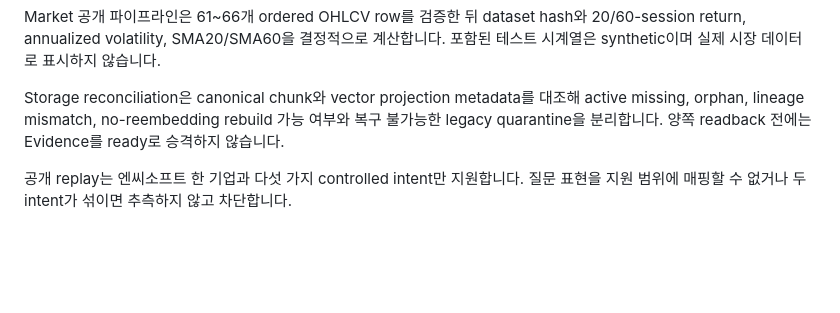
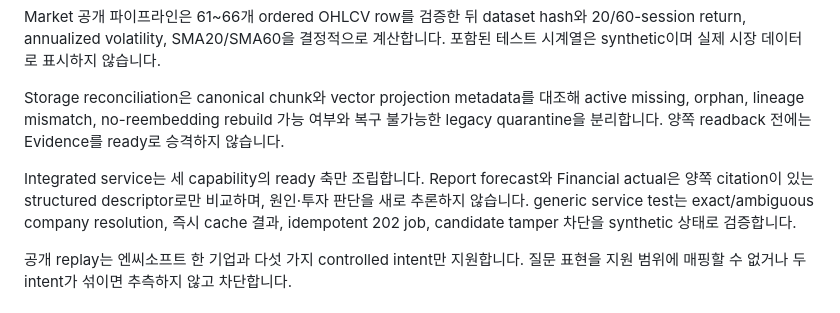
Before and after one commit to figure-2/Financial-Insight-Agent, a Markdown page: README.md, the part around the change. Rendered like a GitHub page; blank space fills up the shorter version.

Commit message:
docs(service): explain citation-bound generic flow

```diff
--- a/README.md
+++ b/README.md
@@ -38,6 +38,11 @@ Storage reconciliation은 canonical chunk와 vector projection metadata를 대
 missing, orphan, lineage mismatch, no-reembedding rebuild 가능 여부와 복구 불가능한
 legacy quarantine을 분리합니다. 양쪽 readback 전에는 Evidence를 ready로 승격하지 않습니다.
 
+Integrated service는 세 capability의 ready 축만 조립합니다. Report forecast와 Financial
+actual은 양쪽 citation이 있는 structured descriptor로만 비교하며, 원인·투자 판단을 새로
+추론하지 않습니다. generic service test는 exact/ambiguous company resolution, 즉시 cache
+결과, idempotent 202 job, candidate tamper 차단을 synthetic 상태로 검증합니다.
+
 공개 replay는 엔씨소프트 한 기업과 다섯 가지 controlled intent만 지원합니다.
 질문 표현을 지원 범위에 매핑할 수 없거나 두 intent가 섞이면 추측하지 않고
 차단합니다.
```
Also changed, not shown: docs/architecture.md (+15 -0 lines).
